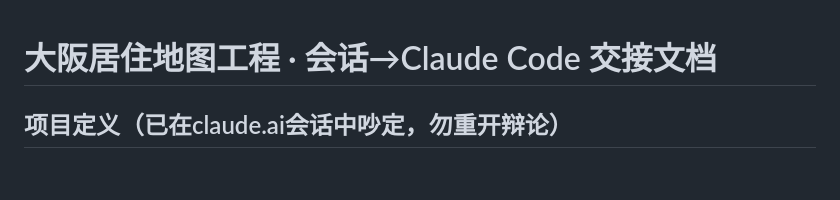
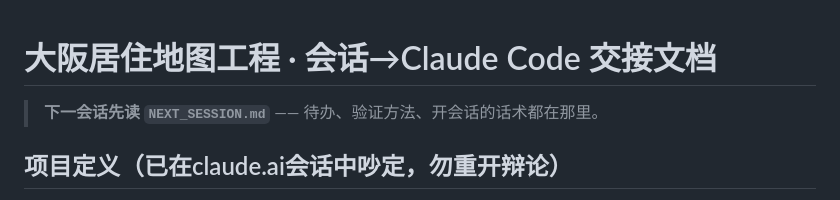
Before and after one commit to herclyon1/-transit, a Markdown page: HANDOFF.md, the part around the change. Drawn GitHub-style; blank space fills up the shorter version.

```diff
--- a/HANDOFF.md
+++ b/HANDOFF.md
@@ -1,4 +1,6 @@
 # 大阪居住地图工程 · 会话→Claude Code 交接文档
+
+> **下一会话先读 `NEXT_SESSION.md`** —— 待办、验证方法、开会话的话术都在那里。
 
 ## 项目定义（已在claude.ai会话中吵定，勿重开辩论）
 - 双层结构:
```
Also changed, not shown: NEXT_SESSION.md (added, +152 -0 lines).
